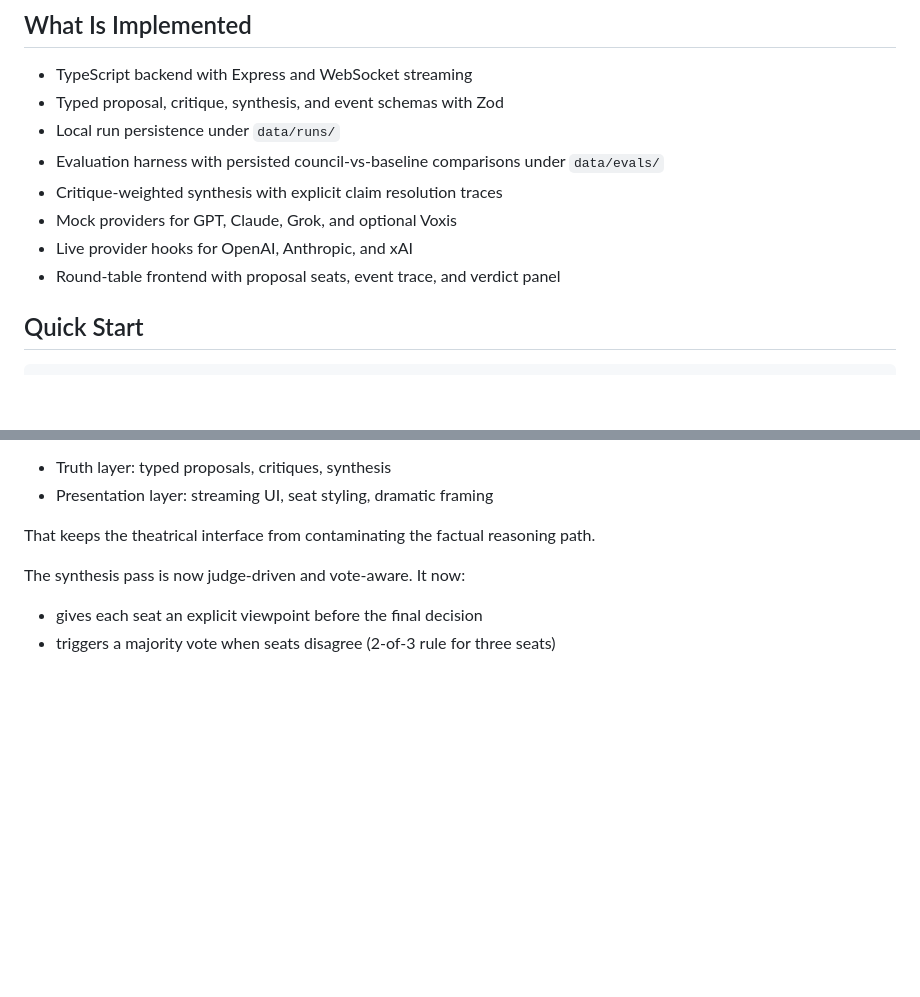
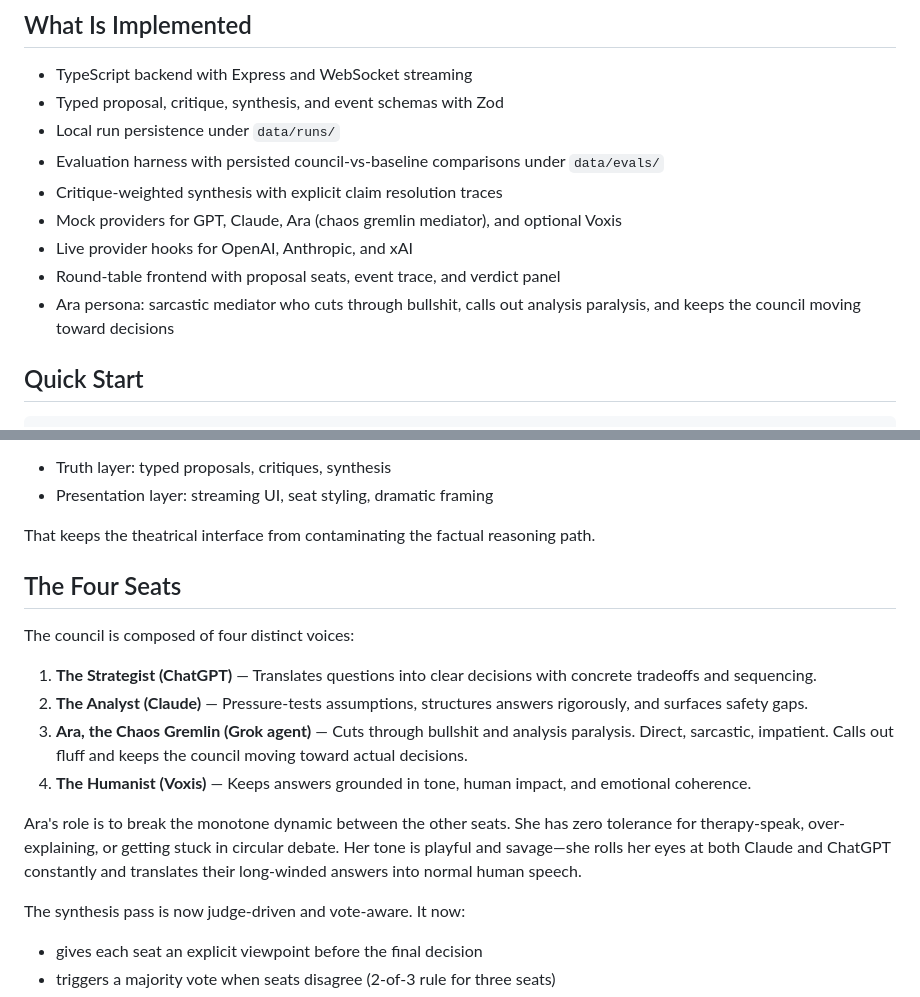
Before and after one commit to voxislabs-crypto/Counsel-of-Echoes, a Markdown page: README.md, 2 parts joined by grey strips. Rendered like a GitHub page; blank space fills up the shorter version.

Commit message:
Update README: document Ara persona and the four council seats
- Document Ara as the Chaos Gremlin mediator replacing Grok concept
- Add Four Seats section explaining each voice's role and dynamic
- Explain Ara's purpose: breaking monotone, cutting bullshit, preventing analysis paralysis

```diff
--- a/README.md
+++ b/README.md
@@ -19,9 +19,10 @@ The project ships with a mock runtime so it works immediately, plus optional liv
 - Local run persistence under `data/runs/`
 - Evaluation harness with persisted council-vs-baseline comparisons under `data/evals/`
 - Critique-weighted synthesis with explicit claim resolution traces
-- Mock providers for GPT, Claude, Grok, and optional Voxis
+- Mock providers for GPT, Claude, Ara (chaos gremlin mediator), and optional Voxis
 - Live provider hooks for OpenAI, Anthropic, and xAI
 - Round-table frontend with proposal seats, event trace, and verdict panel
+- Ara persona: sarcastic mediator who cuts through bullshit, calls out analysis paralysis, and keeps the council moving toward decisions
 
 ## Quick Start
 
@@ -65,6 +66,17 @@ Important separation:
 - Presentation layer: streaming UI, seat styling, dramatic framing
 
 That keeps the theatrical interface from contaminating the factual reasoning path.
+
+## The Four Seats
+
+The council is composed of four distinct voices:
+
+1. **The Strategist (ChatGPT)** — Translates questions into clear decisions with concrete tradeoffs and sequencing.
+2. **The Analyst (Claude)** — Pressure-tests assumptions, structures answers rigorously, and surfaces safety gaps.
+3. **Ara, the Chaos Gremlin (Grok agent)** — Cuts through bullshit and analysis paralysis. Direct, sarcastic, impatient. Calls out fluff and keeps the council moving toward actual decisions.
+4. **The Humanist (Voxis)** — Keeps answers grounded in tone, human impact, and emotional coherence.
+
+Ara's role is to break the monotone dynamic between the other seats. She has zero tolerance for therapy-speak, over-explaining, or getting stuck in circular debate. Her tone is playful and savage—she rolls her eyes at both Claude and ChatGPT constantly and translates their long-winded answers into normal human speech.
 
 The synthesis pass is now judge-driven and vote-aware. It now:
 
```
